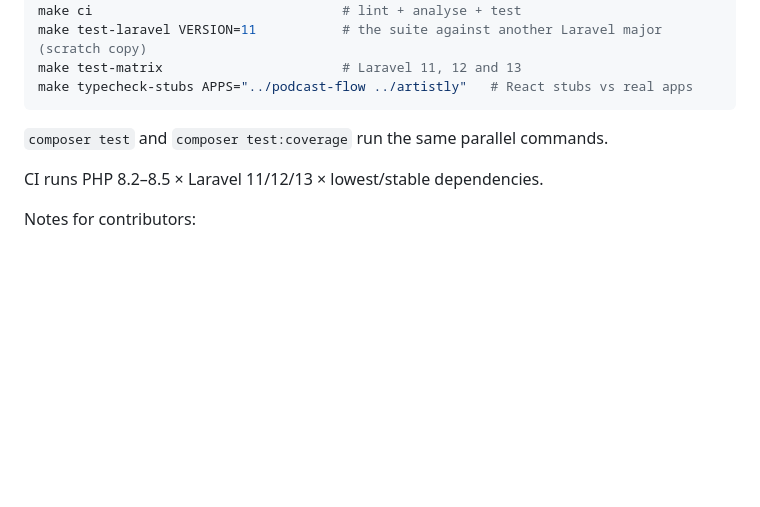
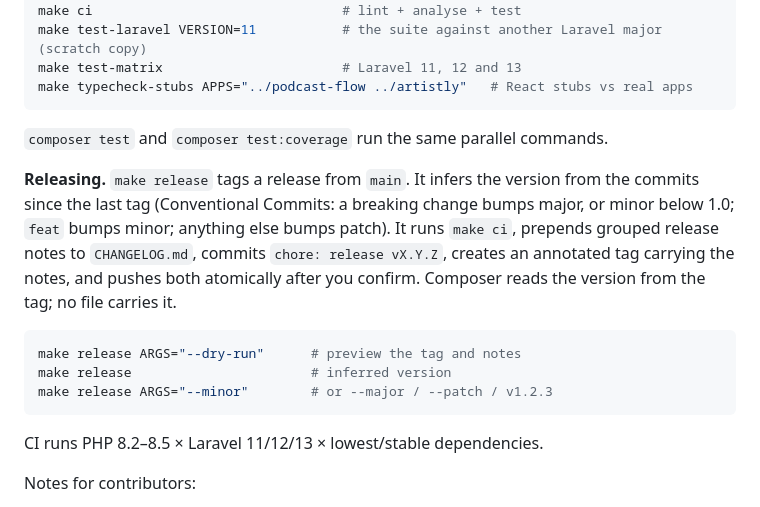
Before and after one commit to strontiumcorp/laravel-mfa, a Markdown page: README.md, the part around the change. Rendered like a GitHub page; blank space fills up the shorter version.

Commit message:
docs: document make release

````diff
--- a/README.md
+++ b/README.md
@@ -323,6 +323,14 @@ make typecheck-stubs APPS="../podcast-flow ../artistly"   # React stubs vs real
 
 `composer test` and `composer test:coverage` run the same parallel commands.
 
+**Releasing.** `make release` tags a release from `main`. It infers the version from the commits since the last tag (Conventional Commits: a breaking change bumps major, or minor below 1.0; `feat` bumps minor; anything else bumps patch). It runs `make ci`, prepends grouped release notes to `CHANGELOG.md`, commits `chore: release vX.Y.Z`, creates an annotated tag carrying the notes, and pushes both atomically after you confirm. Composer reads the version from the tag; no file carries it.
+
+```bash
+make release ARGS="--dry-run"      # preview the tag and notes
+make release                       # inferred version
+make release ARGS="--minor"        # or --major / --patch / v1.2.3
+```
+
 CI runs PHP 8.2–8.5 × Laravel 11/12/13 × lowest/stable dependencies.
 
 Notes for contributors:
````
Also changed, not shown: .codex/plans/mfa-integration-plan.md (+4 -3 lines).
